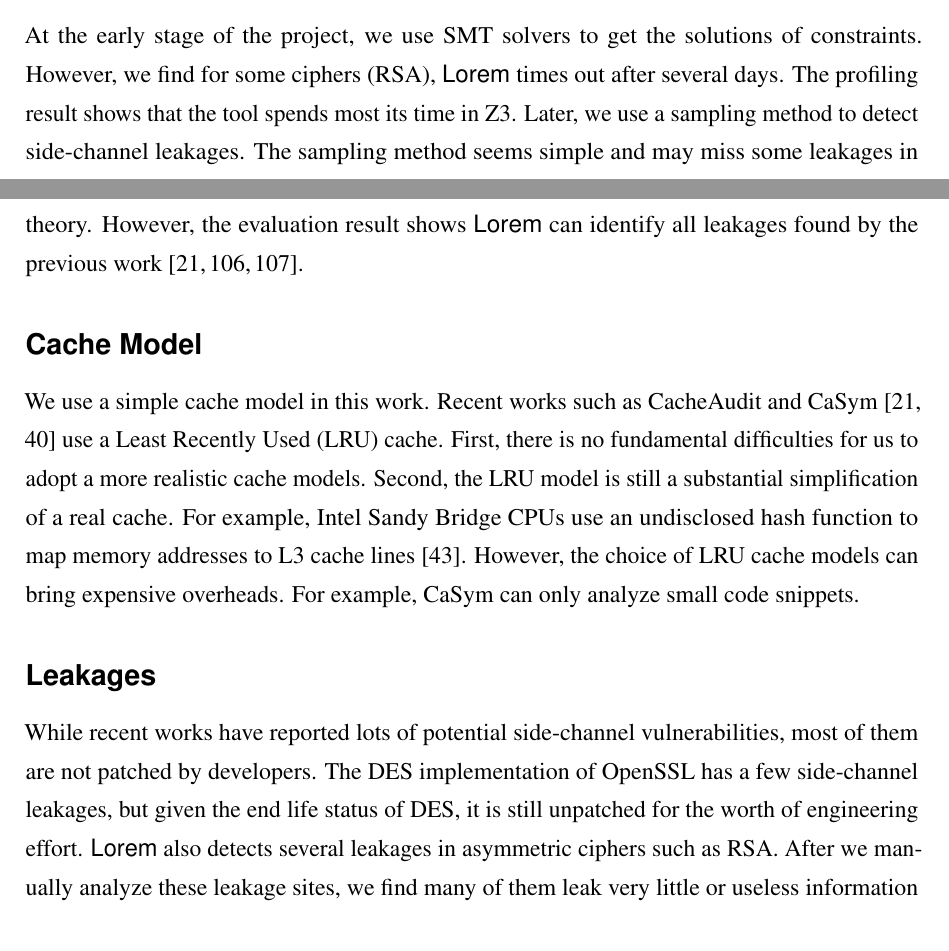
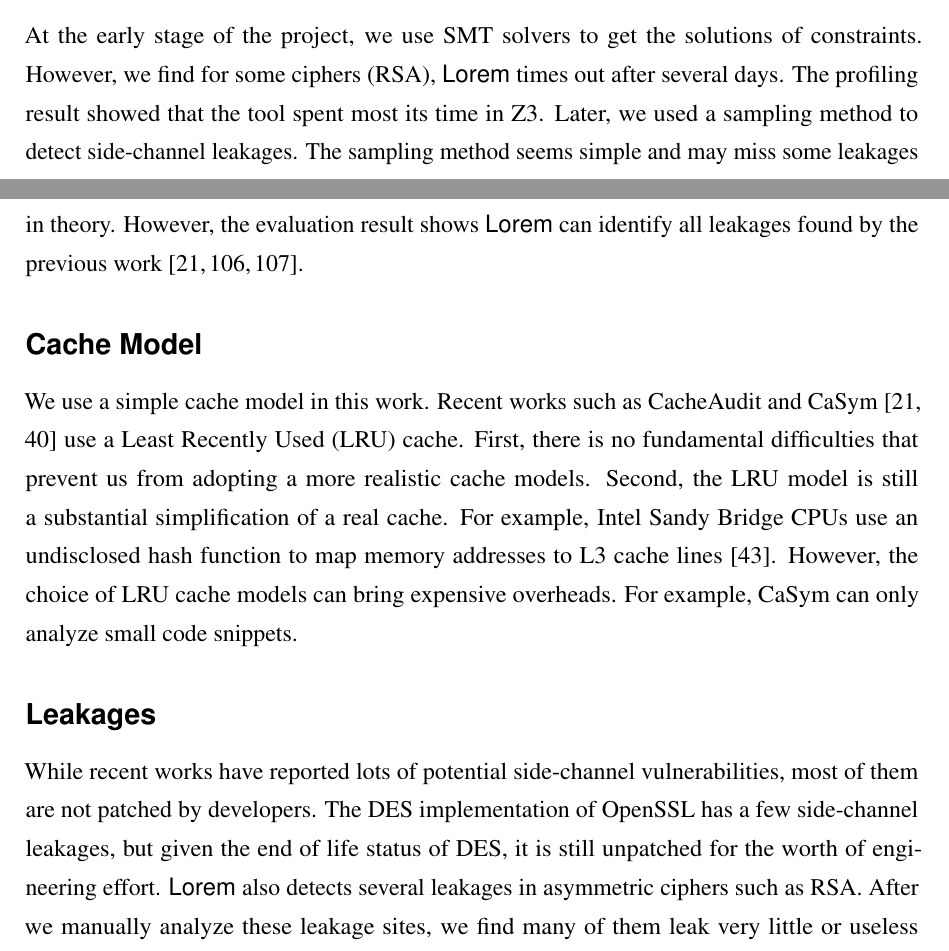
Before and after one commit to qinkunbao/Thesis, a LaTeX thesis (Qinkun-Dissertation.tex, which reads Chapter-6/Chapter-6.tex): two parts of pages 105 and 106 of 129, joined at a grey line, cut so that both start at the same text. Compiled offline with pdfLaTeX; a missing bibliography style is replaced by a similar one.

Commit message:
Updates from Overleaf

```diff
--- a/Chapter-6/Chapter-6.tex
+++ b/Chapter-6/Chapter-6.tex
@@ -2,11 +2,11 @@
 \section{Fast and Precise Side-channel Vulnerability Detection}
 \subsection*{Code Coverage} \detect{} analyzes one native x86 execution trace each time. The design, which is very precise in terms of true leakages compared to many static source code methods~\cite{197207,BacelarAlmeida:2013:FVS:2483313.2483334}, share common limitations of dynamic approaches. \detect{} may only cover part of the code. Each time we only get one single execution trace. Therefore, we may neglect some side-channel vulnerabilities not covered by the traces analyzed. However, this is not a crucial problem for analyzing cryptographic libraries, because cryptographic libraries are designed to have the same code coverage under various inputs. The evaluation result also confirms the above intuition. For symmetric encryption, there is no secret-dependent control-flow transfers during our evaluation. RSA implementations have several secret-dependent control-flow transfers. Many of them are bound checks, which do not leak much information and have negligible effects on the whole code coverage as well.
 
-\subsection*{Design Choices} At the early stage of the project, we use SMT solvers to get the solutions of constraints. However, we find for some ciphers (RSA), \detect{} times out after several days. The profiling result shows that the tool spends most its time in Z3. Later, we use a sampling method to detect side-channel leakages. The sampling method seems simple and may miss some leakages in theory. However, the evaluation result shows \detect{} can identify all leakages found by the previous work~\cite{203878,236338,Brotzman19Casym}.
+\subsection*{Design Choices} At the early stage of the project, we use SMT solvers to get the solutions of constraints. However, we find for some ciphers (RSA), \detect{} times out after several days. The profiling result showed that the tool spent most its time in Z3. Later, we used a sampling method to detect side-channel leakages. The sampling method seems simple and may miss some leakages in theory. However, the evaluation result shows \detect{} can identify all leakages found by the previous work~\cite{203878,236338,Brotzman19Casym}.
 
-\subsection*{Cache Model} We use a simple cache model in this work. Recent works such as CacheAudit and CaSym~\cite{Brotzman19Casym,182946} use a Least Recently Used (LRU) cache. First, there is no fundamental difficulties for us to adopt a more realistic cache models. Second, the LRU model is still a substantial simplification of a real cache. For example, Intel Sandy Bridge CPUs use an undisclosed hash function to map memory addresses to L3 cache lines~\cite{farshin2019make}. However, the choice of LRU  cache models can bring expensive overheads. For example, CaSym can only analyze small code snippets.
+\subsection*{Cache Model} We use a simple cache model in this work. Recent works such as CacheAudit and CaSym~\cite{Brotzman19Casym,182946} use a Least Recently Used (LRU) cache. First, there is no fundamental difficulties that prevent us from adopting a more realistic cache models. Second, the LRU model is still a substantial simplification of a real cache. For example, Intel Sandy Bridge CPUs use an undisclosed hash function to map memory addresses to L3 cache lines~\cite{farshin2019make}. However, the choice of LRU  cache models can bring expensive overheads. For example, CaSym can only analyze small code snippets.
 
-\subsection*{Leakages} While recent works have reported lots of potential side-channel vulnerabilities, most of them are not patched by developers. The DES implementation of OpenSSL has a few side-channel leakages, but given the end life status of DES, it is still unpatched for the worth of engineering effort. \detect{} also detects several leakages in asymmetric ciphers such as RSA. After we manually analyze these leakage sites, we find many of them leak very little or useless information (e.g., the length of big numbers), which may partially explain why developers are not interested in fix all the side-channel leakages.
+\subsection*{Leakages} While recent works have reported lots of potential side-channel vulnerabilities, most of them are not patched by developers. The DES implementation of OpenSSL has a few side-channel leakages, but given the end of life status of DES, it is still unpatched for the worth of engineering effort. \detect{} also detects several leakages in asymmetric ciphers such as RSA. After we manually analyze these leakage sites, we find many of them leak very little or useless information (e.g., the length of big numbers), which may partially explain why developers are not interested in fix all the side-channel leakages.
 
 \section{Precise Analysis on Single-trace Attacks}
 While recent work found many side-channel vulnerabilities,
```
